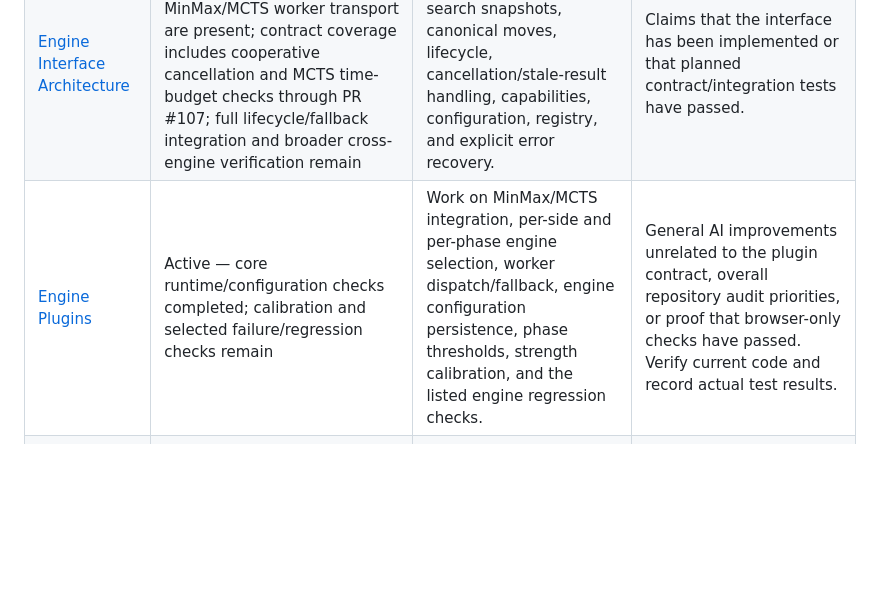
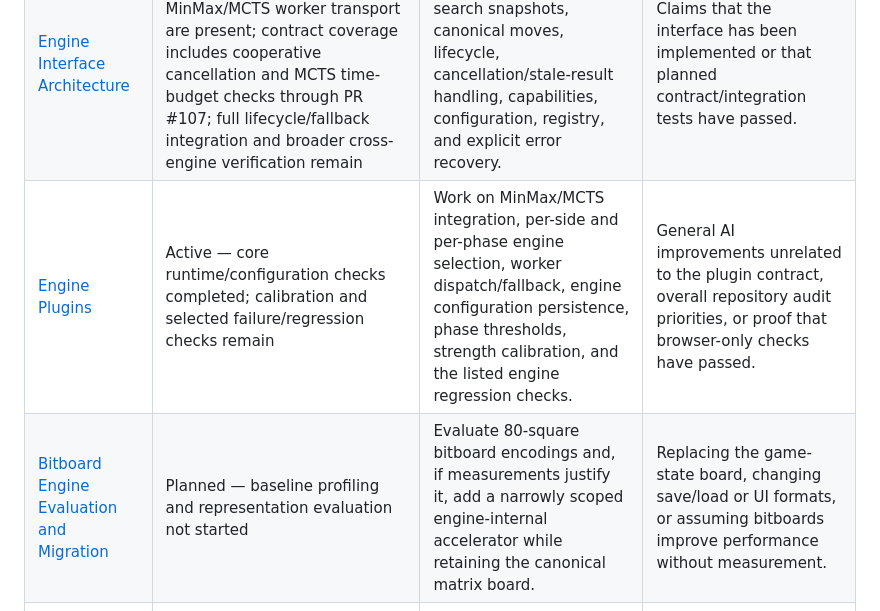
Before and after one commit to futuredmd20-collab/jester-and-moat, a Markdown page: PLANS.md, the part around the change. Drawn GitHub-style; blank space fills up the shorter version.

Commit message:
docs: add bitboard engine evaluation plan (#112)

```diff
--- a/PLANS.md
+++ b/PLANS.md
@@ -16,7 +16,8 @@ Purpose: help agents find the right task plan without reading every plan. This i
 | --- | --- | --- | --- |
 | [Layout and Piece Design](docs/LAYOUT-AND-PIECE-DESIGN-PLAN.md) | Draft — Classic King/Queen/Bishop visual refinements completed; Jester/Moat design, responsive layout, and broader verification remain | Work on piece artwork (Classic, Flat, new sets), Jester/Moat visual representations, board styling, 10x8 layout responsiveness, and piece markup surfaces (board, trays, modals, editor palette). | Engine/AI algorithms, game rule changes, or save/load state logic. |
 | [Engine Interface Architecture](docs/ENGINE-INTERFACE-PLAN.md) | Implementation in progress — protocol v1 and structured MinMax/MCTS worker transport are present; contract coverage includes cooperative cancellation and MCTS time-budget checks through PR #107; full lifecycle/fallback integration and broader cross-engine verification remain | Shared internal engine contract, immutable search snapshots, canonical moves, lifecycle, cancellation/stale-result handling, capabilities, configuration, registry, and explicit error recovery. | Claims that the interface has been implemented or that planned contract/integration tests have passed. |
-| [Engine Plugins](docs/ENGINE-PLUGINS.md) | Active — core runtime/configuration checks completed; calibration and selected failure/regression checks remain | Work on MinMax/MCTS integration, per-side and per-phase engine selection, worker dispatch/fallback, engine configuration persistence, phase thresholds, strength calibration, and the listed engine regression checks. | General AI improvements unrelated to the plugin contract, overall repository audit priorities, or proof that browser-only checks have passed. Verify current code and record actual test results. |
+| [Engine Plugins](docs/ENGINE-PLUGINS.md) | Active — core runtime/configuration checks completed; calibration and selected failure/regression checks remain | Work on MinMax/MCTS integration, per-side and per-phase engine selection, worker dispatch/fallback, engine configuration persistence, phase thresholds, strength calibration, and the listed engine regression checks. | General AI improvements unrelated to the plugin contract, overall repository audit priorities, or proof that browser-only checks have passed. |
+| [Bitboard Engine Evaluation and Migration](docs/BITBOARD-ENGINE-PLAN.md) | Planned — baseline profiling and representation evaluation not started | Evaluate 80-square bitboard encodings and, if measurements justify it, add a narrowly scoped engine-internal accelerator while retaining the canonical matrix board. | Replacing the game-state board, changing save/load or UI formats, or assuming bitboards improve performance without measurement. |
 | [Undo/Redo and Save/Load Consistency](docs/UNDO-REDO-SAVE-TESTING.md) | Validation and browser checks completed for the listed scenarios; retain as a reference/checklist for future changes | Work on history/log consistency, save import validation, legacy save compatibility, and browser verification of save/load and undo/redo. | Engine-plugin integration or claims that real-browser checks have passed. |
 
 ## Reference documents — not work plans
```
Also changed, not shown: docs/BITBOARD-ENGINE-PLAN.md (added, +139 -0 lines).
